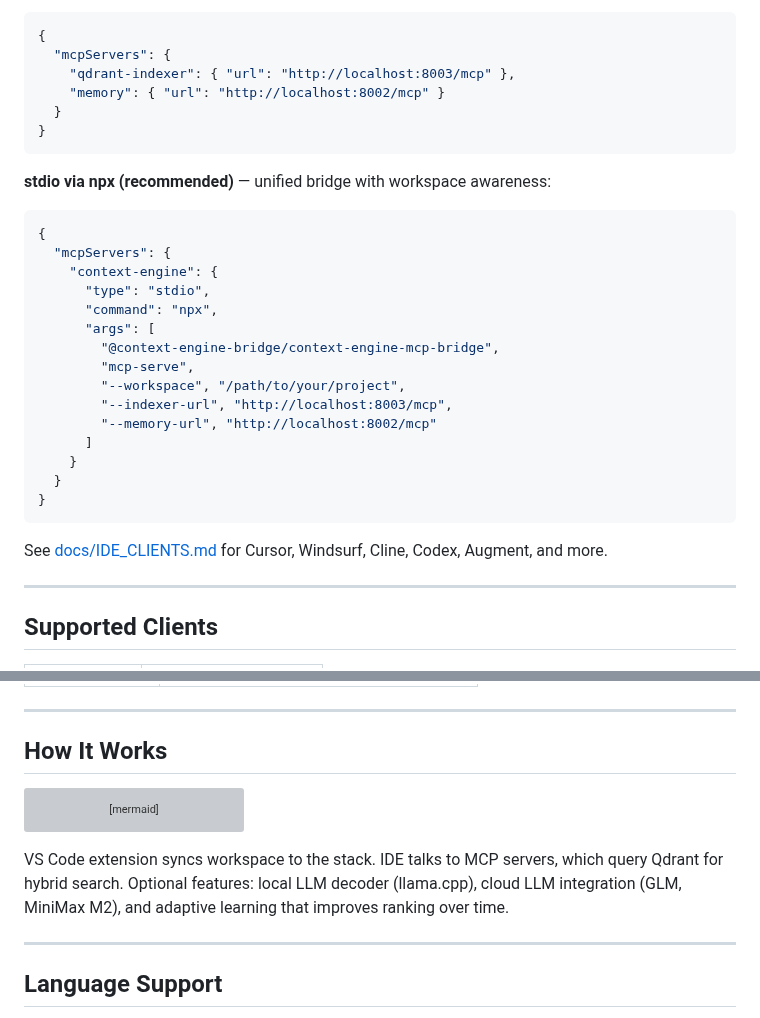
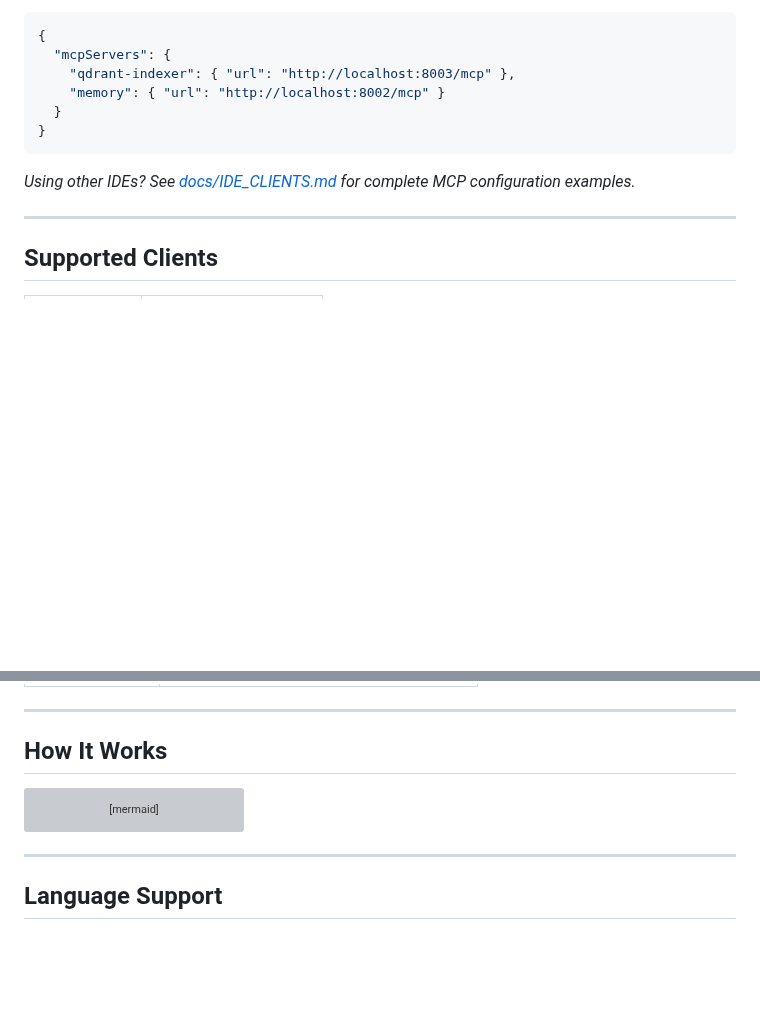
Before and after one commit to uptonking/power-context, a Markdown page: README.md, 2 parts joined by grey strips. Rendered like a GitHub page; blank space fills up the shorter version; grey boxes are pictures that could not be loaded.

````diff
--- a/README.md
+++ b/README.md
@@ -66,27 +85,7 @@ HOST_INDEX_PATH=/path/to/your/project docker compose run --rm indexer
 }
 ```
 
-**stdio via npx (recommended)** — unified bridge with workspace awareness:
-
-```json
-{
-  "mcpServers": {
-    "context-engine": {
-      "type": "stdio",
-      "command": "npx",
-      "args": [
-        "@context-engine-bridge/context-engine-mcp-bridge",
-        "mcp-serve",
-        "--workspace", "/path/to/your/project",
-        "--indexer-url", "http://localhost:8003/mcp",
-        "--memory-url", "http://localhost:8002/mcp"
-      ]
-    }
-  }
-}
-```
-
-See [docs/IDE_CLIENTS.md](docs/IDE_CLIENTS.md) for Cursor, Windsurf, Cline, Codex, Augment, and more.
+*Using other IDEs? See [docs/IDE_CLIENTS.md](docs/IDE_CLIENTS.md) for complete MCP configuration examples.*
 
 ---
 
@@ -195,8 +194,6 @@ flowchart LR
   W -.-> Q
 ```
 
-VS Code extension syncs workspace to the stack. IDE talks to MCP servers, which query Qdrant for hybrid search. Optional features: local LLM decoder (llama.cpp), cloud LLM integration (GLM, MiniMax M2), and adaptive learning that improves ranking over time.
-
 ---
 
 ## Language Support
````
Also changed, not shown: other parts of README.md (+49 -30 lines), docs/GETTING_STARTED.md (+103 -105 lines).
